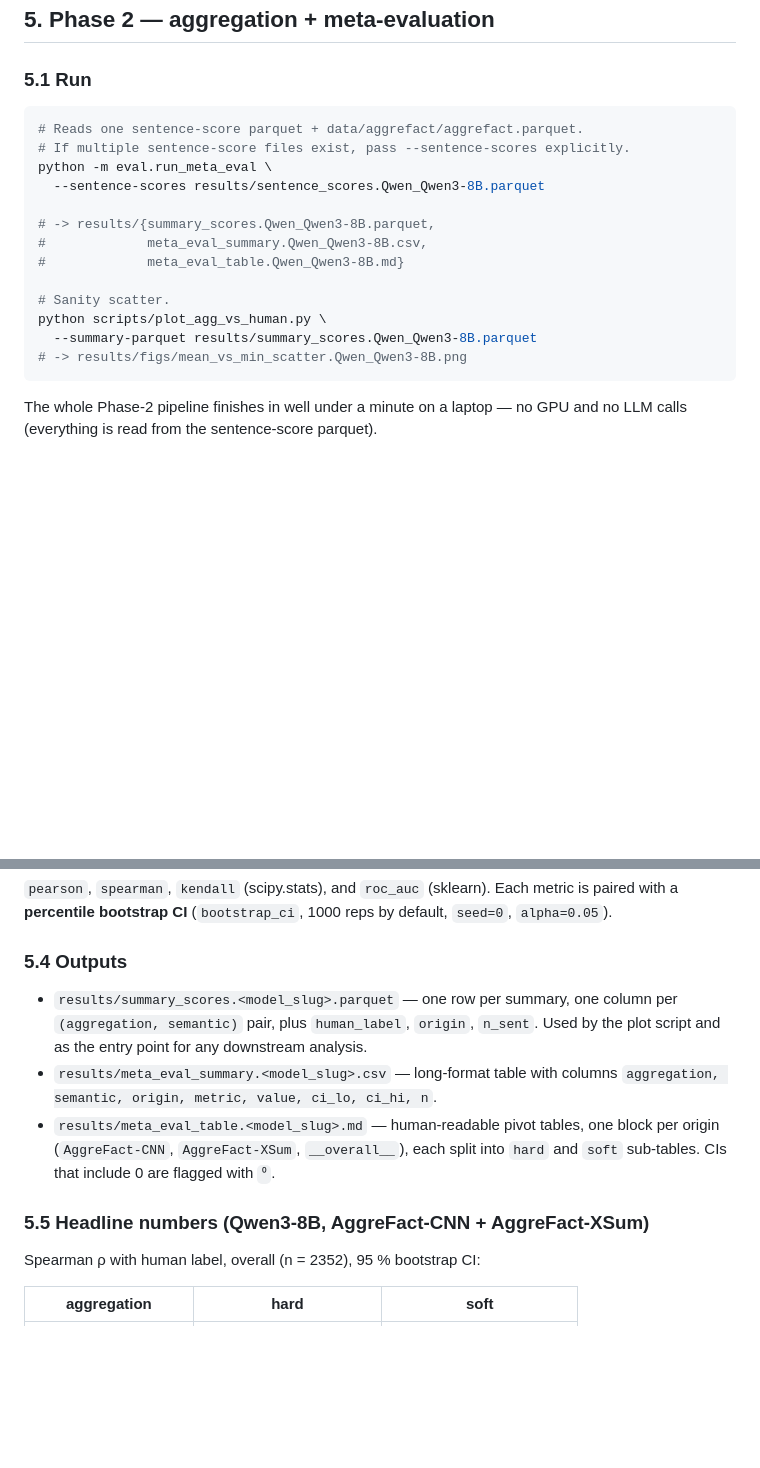
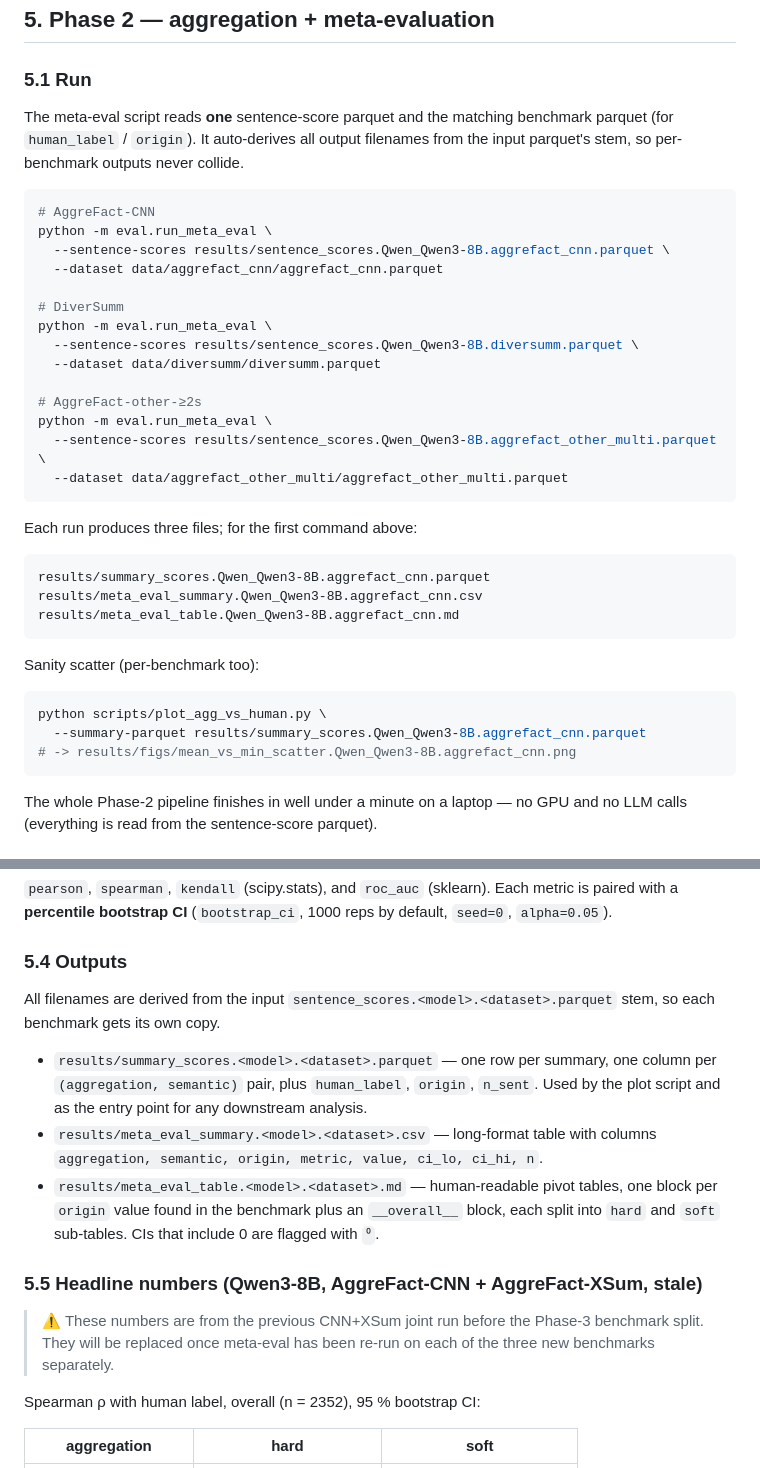
Before and after one commit to Wind-2375-like/amuse, a Markdown page: README.md, 2 parts joined by grey strips. Drawn GitHub-style; blank space fills up the shorter version.

````diff
--- a/README.md
+++ b/README.md
@@ -243,20 +243,42 @@ parquet is absent.
 
 ### 5.1 Run
 
+The meta-eval script reads **one** sentence-score parquet and the matching
+benchmark parquet (for `human_label` / `origin`). It auto-derives all output
+filenames from the input parquet's stem, so per-benchmark outputs never
+collide.
+
 ```bash
-# Reads one sentence-score parquet + data/aggrefact/aggrefact.parquet.
-# If multiple sentence-score files exist, pass --sentence-scores explicitly.
+# AggreFact-CNN
 python -m eval.run_meta_eval \
-  --sentence-scores results/sentence_scores.Qwen_Qwen3-8B.parquet
+  --sentence-scores results/sentence_scores.Qwen_Qwen3-8B.aggrefact_cnn.parquet \
+  --dataset data/aggrefact_cnn/aggrefact_cnn.parquet
 
-# -> results/{summary_scores.Qwen_Qwen3-8B.parquet,
-#             meta_eval_summary.Qwen_Qwen3-8B.csv,
-#             meta_eval_table.Qwen_Qwen3-8B.md}
+# DiverSumm
+python -m eval.run_meta_eval \
+  --sentence-scores results/sentence_scores.Qwen_Qwen3-8B.diversumm.parquet \
+  --dataset data/diversumm/diversumm.parquet
 
-# Sanity scatter.
+# AggreFact-other-≥2s
+python -m eval.run_meta_eval \
+  --sentence-scores results/sentence_scores.Qwen_Qwen3-8B.aggrefact_other_multi.parquet \
+  --dataset data/aggrefact_other_multi/aggrefact_other_multi.parquet
+```
+
+Each run produces three files; for the first command above:
+
+```
+results/summary_scores.Qwen_Qwen3-8B.aggrefact_cnn.parquet
+results/meta_eval_summary.Qwen_Qwen3-8B.aggrefact_cnn.csv
+results/meta_eval_table.Qwen_Qwen3-8B.aggrefact_cnn.md
+```
+
+Sanity scatter (per-benchmark too):
+
+```bash
 python scripts/plot_agg_vs_human.py \
-  --summary-parquet results/summary_scores.Qwen_Qwen3-8B.parquet
-# -> results/figs/mean_vs_min_scatter.Qwen_Qwen3-8B.png
+  --summary-parquet results/summary_scores.Qwen_Qwen3-8B.aggrefact_cnn.parquet
+# -> results/figs/mean_vs_min_scatter.Qwen_Qwen3-8B.aggrefact_cnn.png
 ```
 
 The whole Phase-2 pipeline finishes in well under a minute on a laptop —
@@ -292,16 +314,25 @@ Each metric is paired with a **percentile bootstrap CI** (`bootstrap_ci`,
 
 ### 5.4 Outputs
 
-- `results/summary_scores.<model_slug>.parquet` — one row per summary, one column per
-  `(aggregation, semantic)` pair, plus `human_label`, `origin`, `n_sent`.
-  Used by the plot script and as the entry point for any downstream analysis.
-- `results/meta_eval_summary.<model_slug>.csv` — long-format table with columns
-  `aggregation, semantic, origin, metric, value, ci_lo, ci_hi, n`.
-- `results/meta_eval_table.<model_slug>.md` — human-readable pivot tables, one block per
-  origin (`AggreFact-CNN`, `AggreFact-XSum`, `__overall__`), each split into
-  `hard` and `soft` sub-tables. CIs that include 0 are flagged with `⁰`.
+All filenames are derived from the input `sentence_scores.<model>.<dataset>.parquet`
+stem, so each benchmark gets its own copy.
 
-### 5.5 Headline numbers (Qwen3-8B, AggreFact-CNN + AggreFact-XSum)
+- `results/summary_scores.<model>.<dataset>.parquet` — one row per summary,
+  one column per `(aggregation, semantic)` pair, plus `human_label`,
+  `origin`, `n_sent`. Used by the plot script and as the entry point for any
+  downstream analysis.
+- `results/meta_eval_summary.<model>.<dataset>.csv` — long-format table with
+  columns `aggregation, semantic, origin, metric, value, ci_lo, ci_hi, n`.
+- `results/meta_eval_table.<model>.<dataset>.md` — human-readable pivot
+  tables, one block per `origin` value found in the benchmark plus an
+  `__overall__` block, each split into `hard` and `soft` sub-tables. CIs that
+  include 0 are flagged with `⁰`.
+
+### 5.5 Headline numbers (Qwen3-8B, AggreFact-CNN + AggreFact-XSum, **stale**)
+
+> ⚠️ These numbers are from the previous CNN+XSum joint run before the
+> Phase-3 benchmark split. They will be replaced once meta-eval has been
+> re-run on each of the three new benchmarks separately.
 
 Spearman ρ with human label, overall (n = 2352), 95 % bootstrap CI:
 
````
Also changed, not shown: other parts of README.md (+6 -5 lines).
